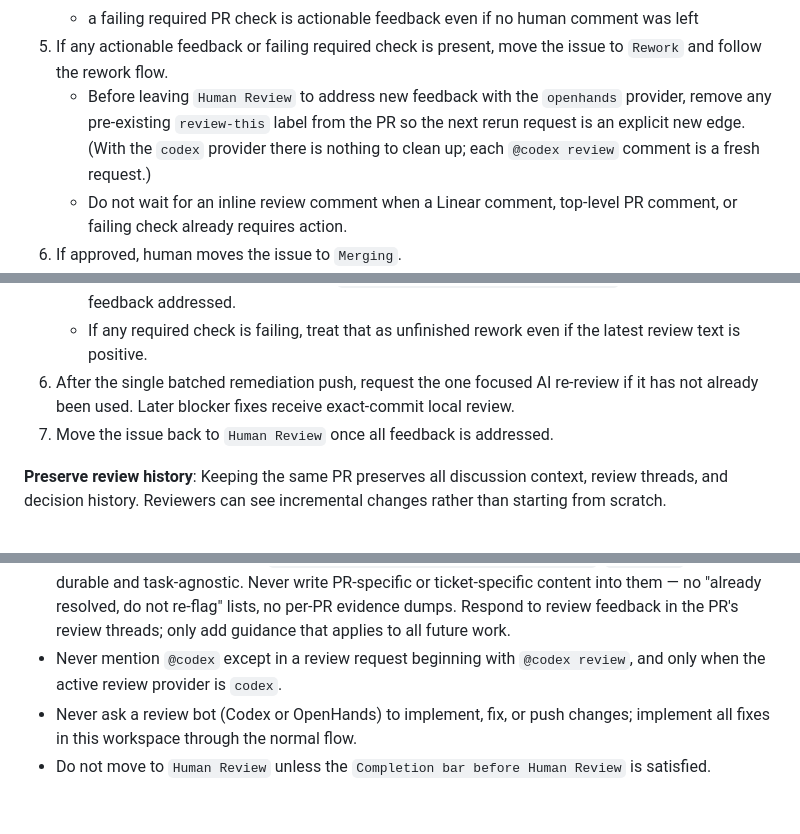
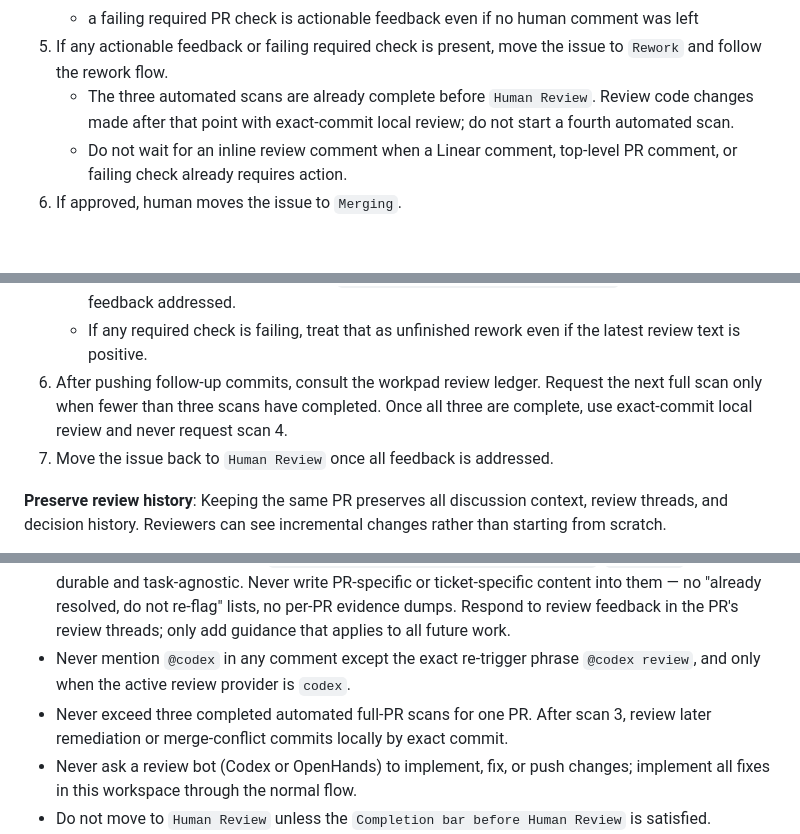
Before and after one commit to trilogy-group/engineering-behavior-observatory, a Markdown page: WORKFLOW.md, 3 parts joined by grey strips. Rendered like a GitHub page; blank space fills up the shorter version.

```diff
--- a/WORKFLOW.md
+++ b/WORKFLOW.md
@@ -386,7 +409,9 @@ Use this only when completion is blocked by missing required tools or missing au
    - a new top-level PR comment is actionable feedback
    - a failing required PR check is actionable feedback even if no human comment was left
 5. If any actionable feedback or failing required check is present, move the issue to `Rework` and follow the rework flow.
-   - Before leaving `Human Review` to address new feedback with the `openhands` provider, remove any pre-existing `review-this` label from the PR so the next rerun request is an explicit new edge. (With the `codex` provider there is nothing to clean up; each `@codex review` comment is a fresh request.)
+   - The three automated scans are already complete before `Human Review`.
+     Review code changes made after that point with exact-commit local review;
+     do not start a fourth automated scan.
    - Do not wait for an inline review comment when a Linear comment, top-level PR comment, or failing check already requires action.
 6. If approved, human moves the issue to `Merging`.
 7. When the issue is in `Merging`, first inspect the attached PR state.
@@ -422,7 +447,9 @@ For most code review feedback (addressing comments, small fixes, requested tweak
 5. Re-run validation/tests to ensure changes are correct.
    - Always inspect current PR checks (`gh pr view --json statusCheckRollup`) before declaring feedback addressed.
    - If any required check is failing, treat that as unfinished rework even if the latest review text is positive.
-6. After the single batched remediation push, request the one focused AI re-review if it has not already been used. Later blocker fixes receive exact-commit local review.
+6. After pushing follow-up commits, consult the workpad review ledger. Request
+   the next full scan only when fewer than three scans have completed. Once all
+   three are complete, use exact-commit local review and never request scan 4.
 7. Move the issue back to `Human Review` once all feedback is addressed.
 
 **Preserve review history**: Keeping the same PR preserves all discussion context, review threads, and decision history. Reviewers can see incremental changes rather than starting from scratch.
@@ -474,7 +504,9 @@ For major rework:
   link to the current issue, and `blockedBy` when the follow-up depends on
   the current issue.
 - Shared guidance documents (`.agents/skills/custom-codereview-guide.md`, `AGENTS.md`, this file) are durable and task-agnostic. Never write PR-specific or ticket-specific content into them — no "already resolved, do not re-flag" lists, no per-PR evidence dumps. Respond to review feedback in the PR's review threads; only add guidance that applies to all future work.
-- Never mention `@codex` except in a review request beginning with `@codex review`, and only when the active review provider is `codex`.
+- Never mention `@codex` in any comment except the exact re-trigger phrase `@codex review`, and only when the active review provider is `codex`.
+- Never exceed three completed automated full-PR scans for one PR. After scan 3,
+  review later remediation or merge-conflict commits locally by exact commit.
 - Never ask a review bot (Codex or OpenHands) to implement, fix, or push changes; implement all fixes in this workspace through the normal flow.
 - Do not move to `Human Review` unless the `Completion bar before Human Review` is satisfied.
 - **Never merge or allow merge of a PR with outstanding critical feedback or failing checks.** This includes not moving to `Merging` if feedback sweep shows unresolved comments.
```
Also changed, not shown: other parts of WORKFLOW.md (+43 -17 lines), AGENTS.md (+3 -0 lines), 1 other file.
